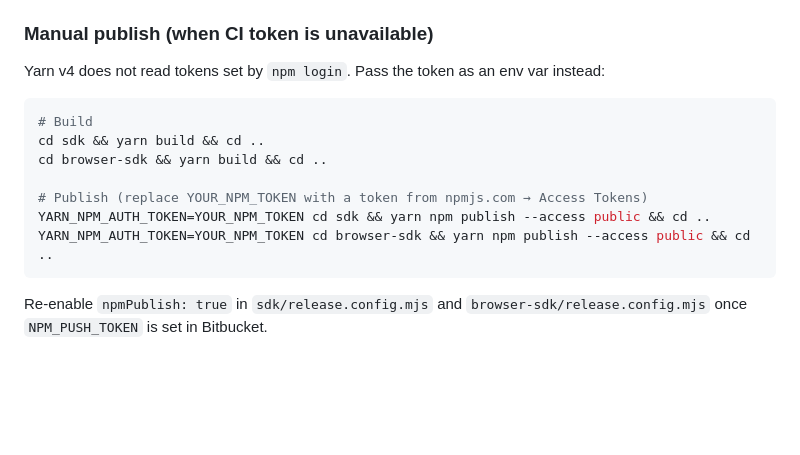
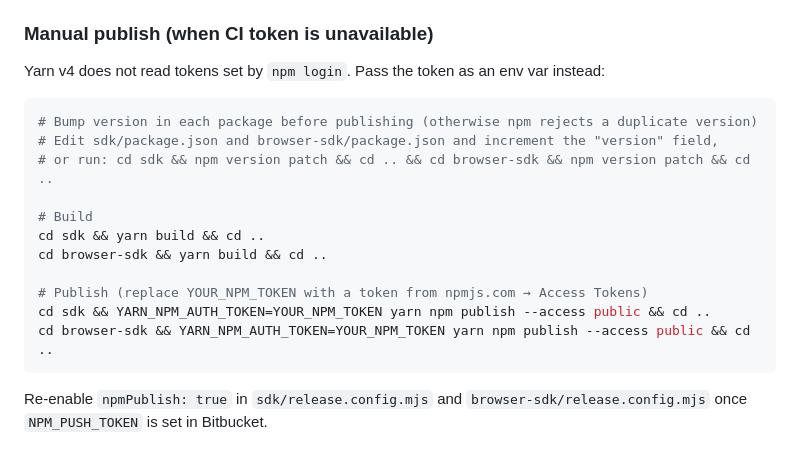
Before and after one commit to gopaycommunity/gopay-js-sdk, a Markdown page: README.md, the part around the change. Rendered like a GitHub page; blank space fills up the shorter version.

Commit message:
fix: address CodeRabbit README comments GPOMA-2322
Co-Authored-By: Claude Sonnet 4.6 <noreply@anthropic.com>

````diff
--- a/README.md
+++ b/README.md
@@ -154,13 +154,17 @@ npm token create --name "bitbucket-ci" --scopes @gopaycz --packages-and-scopes-p
 Yarn v4 does not read tokens set by `npm login`. Pass the token as an env var instead:
 
 ```bash
+# Bump version in each package before publishing (otherwise npm rejects a duplicate version)
+# Edit sdk/package.json and browser-sdk/package.json and increment the "version" field,
+# or run: cd sdk && npm version patch && cd .. && cd browser-sdk && npm version patch && cd ..
+
 # Build
 cd sdk && yarn build && cd ..
 cd browser-sdk && yarn build && cd ..
 
 # Publish (replace YOUR_NPM_TOKEN with a token from npmjs.com → Access Tokens)
-YARN_NPM_AUTH_TOKEN=YOUR_NPM_TOKEN cd sdk && yarn npm publish --access public && cd ..
-YARN_NPM_AUTH_TOKEN=YOUR_NPM_TOKEN cd browser-sdk && yarn npm publish --access public && cd ..
+cd sdk && YARN_NPM_AUTH_TOKEN=YOUR_NPM_TOKEN yarn npm publish --access public && cd ..
+cd browser-sdk && YARN_NPM_AUTH_TOKEN=YOUR_NPM_TOKEN yarn npm publish --access public && cd ..
 ```
 
 Re-enable `npmPublish: true` in `sdk/release.config.mjs` and `browser-sdk/release.config.mjs` once `NPM_PUSH_TOKEN` is set in Bitbucket.
````
